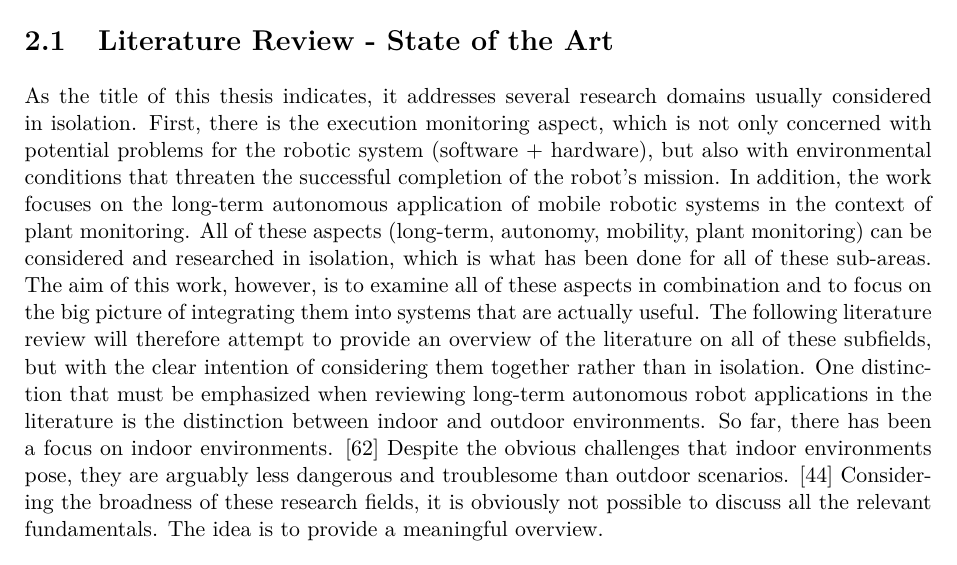
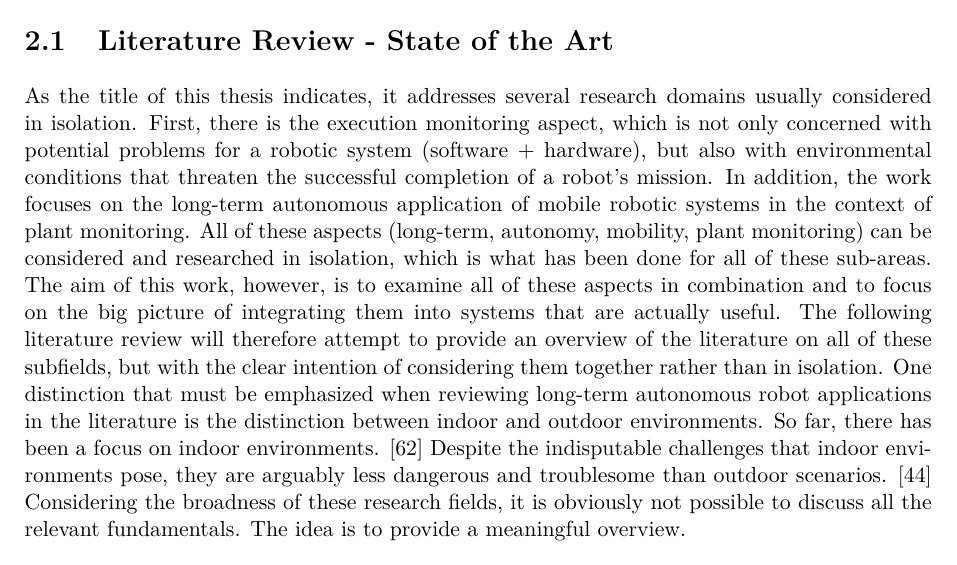
Before and after one commit to tbohne/msc, a LaTeX thesis (thesis/thesis.tex): part of page 12 of 103, cut so that both start at the same text. Compiled offline with pdfLaTeX.

Commit message:
minor changes

```diff
--- a/thesis/thesis.tex
+++ b/thesis/thesis.tex
@@ -191,13 +191,13 @@ TODO: update..
 \label{sec:literature_review}
 
 As the title of this thesis indicates, it addresses several research domains usually considered in isolation. First, there is the execution monitoring aspect, which is not only
-concerned with potential problems for the robotic system (software + hardware), but also with environmental conditions that threaten the successful completion of the robot's mission.
+concerned with potential problems for a robotic system (software + hardware), but also with environmental conditions that threaten the successful completion of a robot's mission.
 In addition, the work focuses on the long-term autonomous application of mobile robotic systems in the context of plant monitoring. All of these aspects (long-term, autonomy,
 mobility, plant monitoring) can be considered and researched in isolation, which is what has been done for all of these sub-areas. The aim of this work, however, is to examine all of
 these aspects in combination and to focus on the big picture of integrating them into systems that are actually useful. The following literature review will therefore attempt to
 provide an overview of the literature on all of these subfields, but with the clear intention of considering them together rather than in isolation.
 One distinction that must be emphasized when reviewing long-term autonomous robot applications in the literature is the distinction between indoor and outdoor environments.
-So far, there has been a focus on indoor environments. \cite{Kyberd:2021} Despite the obvious challenges that indoor environments pose, they are arguably less dangerous and
+So far, there has been a focus on indoor environments. \cite{Kyberd:2021} Despite the indisputable challenges that indoor environments pose, they are arguably less dangerous and
 troublesome than outdoor scenarios. \cite{Hawes:2017} Considering the broadness of these research fields, it is obviously not possible to discuss all the relevant fundamentals.
 The idea is to provide a meaningful overview.\newline
 
```
